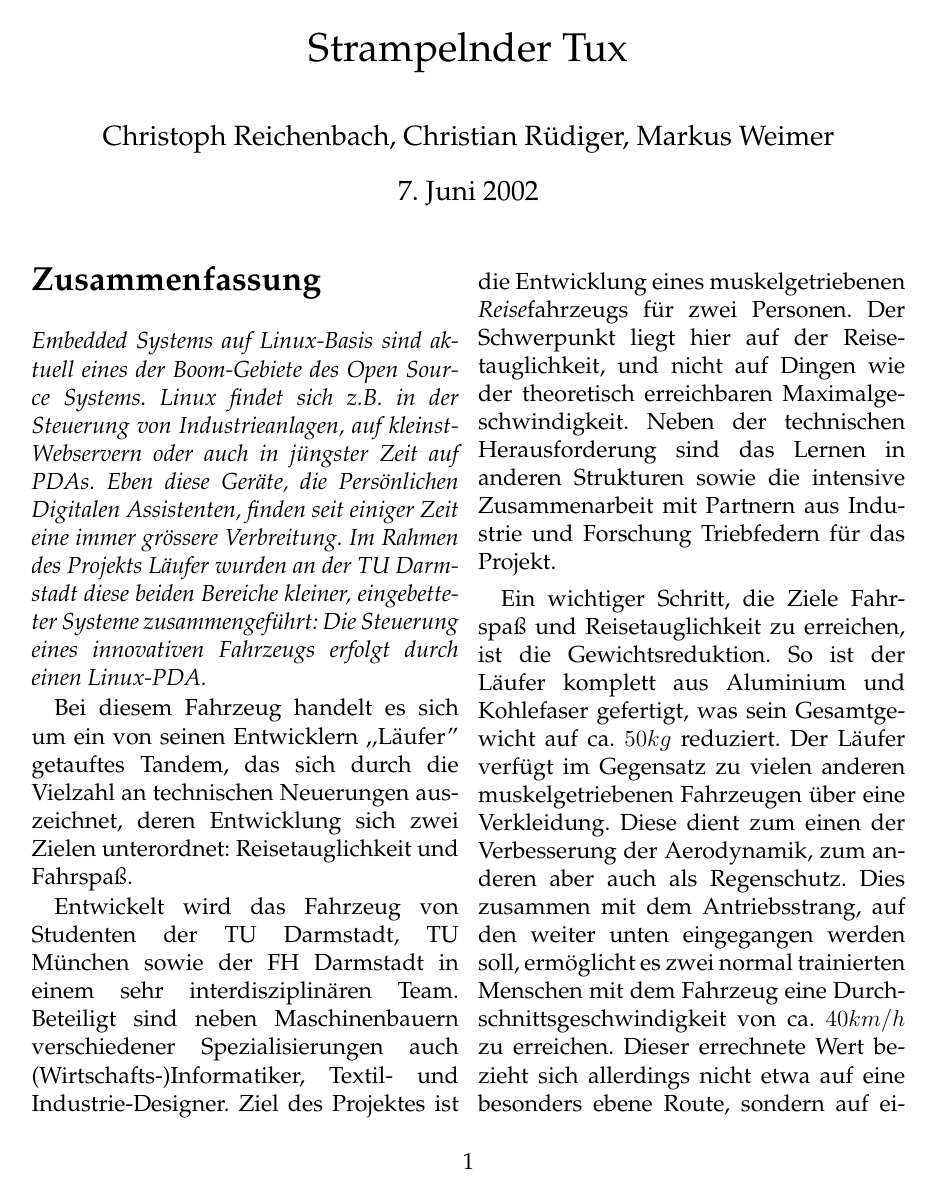
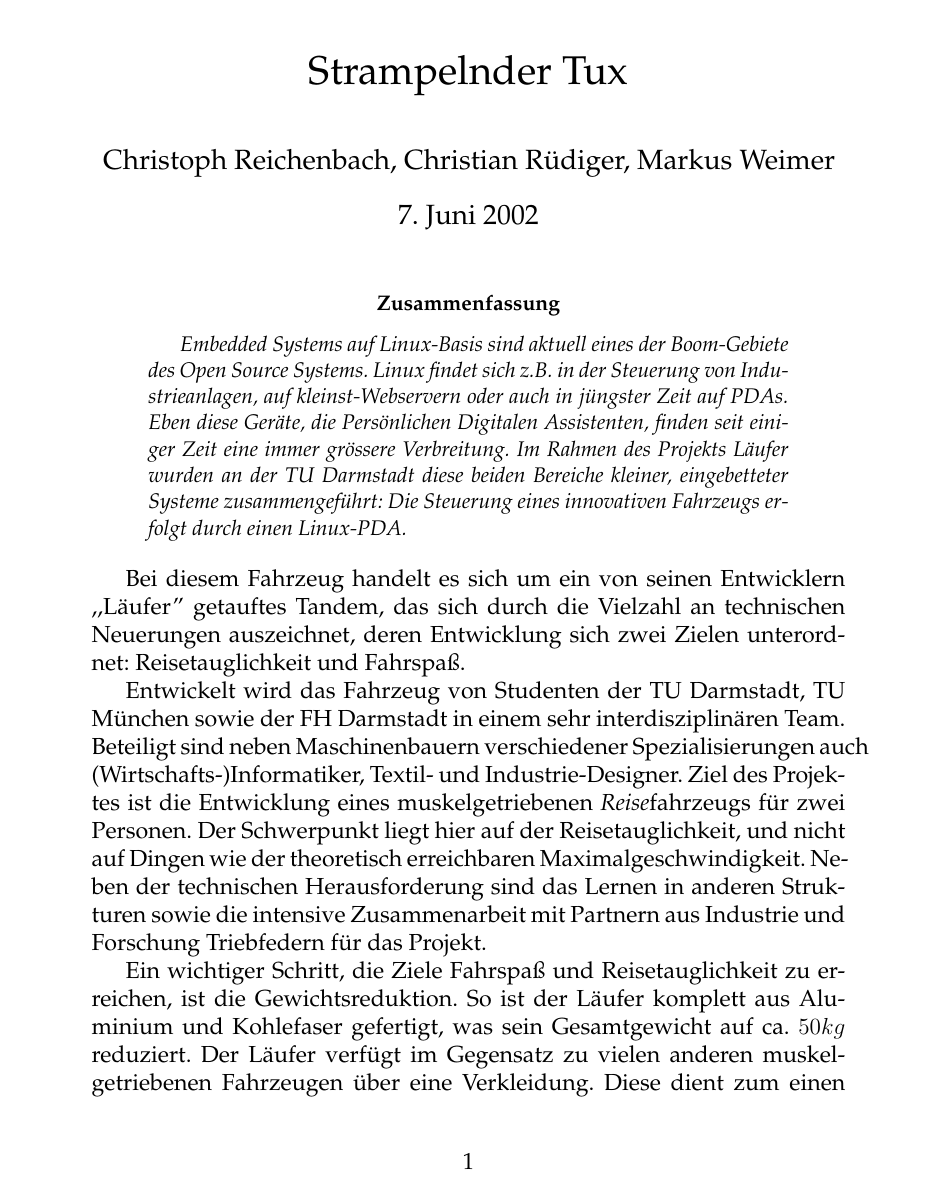
Before and after one commit to BackupTheBerlios/laeufer, a LaTeX paper (papers/ct_article/master.tex): page 1 of 7 before the commit and page 1 of 9 after it. Compiled offline with pdfLaTeX; the source files are stored in an older character set and shown here as Unicode.

Commit message:
Set to one column layout Included ams symbols

```diff
--- a/papers/ct_article/master.tex
+++ b/papers/ct_article/master.tex
@@ -1,10 +1,11 @@
-\documentclass[12pt, a4paper, twocolumn]{article}
+\documentclass[12pt, a4paper]{article}
 \usepackage{german}           % Deutsches Layout
 \usepackage[latin1]{inputenc} % Deutsche Sonderzeichen
 %\usepackage{graphics}         % Grafiken an sich
 %\usepackage{epsfig}           % EPS Bilder einbinden
 \usepackage{hyperref}         % Links in PDF
 \usepackage{palatino}         % Postscript Font
+\usepackage{amssymb}
 %\bibliographystyle{alphadin}
 \bibliographystyle{alphadin}
 %\bibliographystyle{abbrv}    % Alphadin stellt keine URLs dar
```
